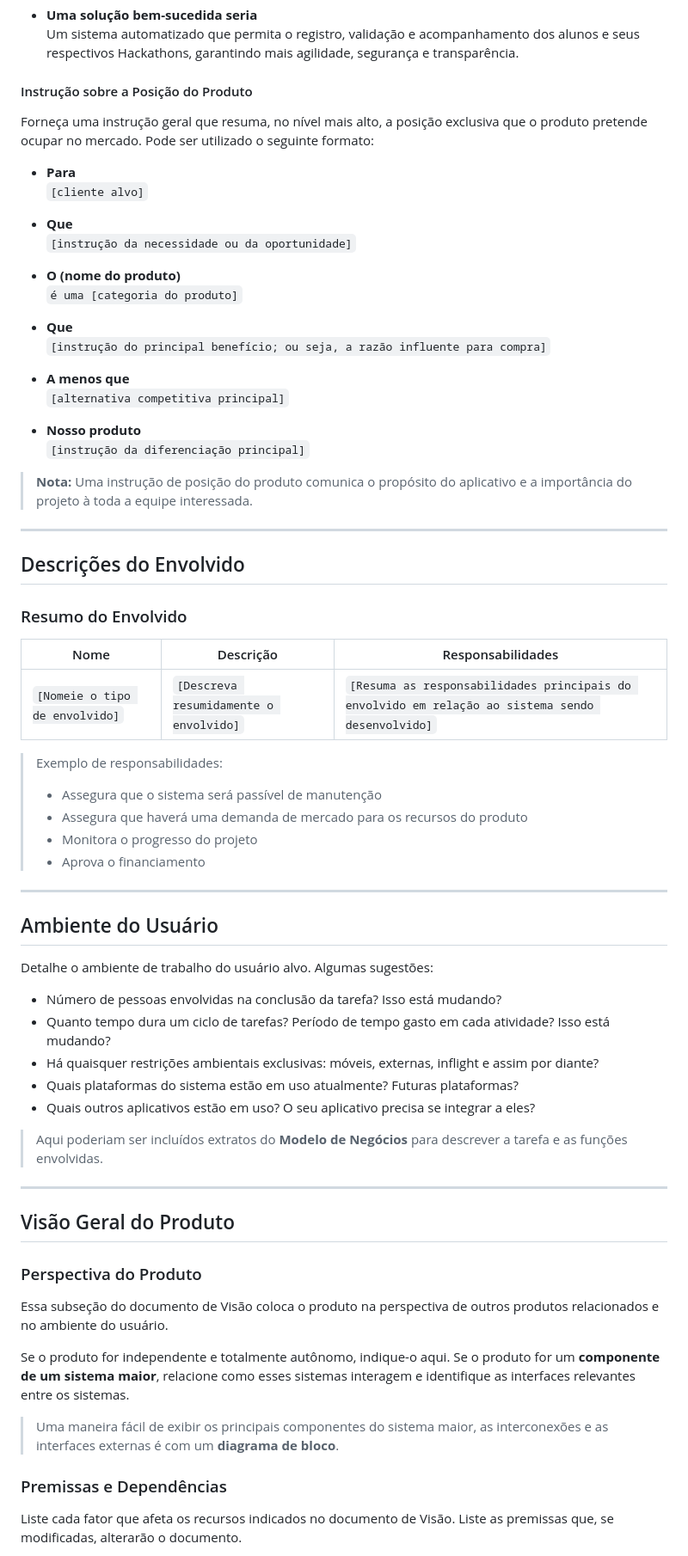
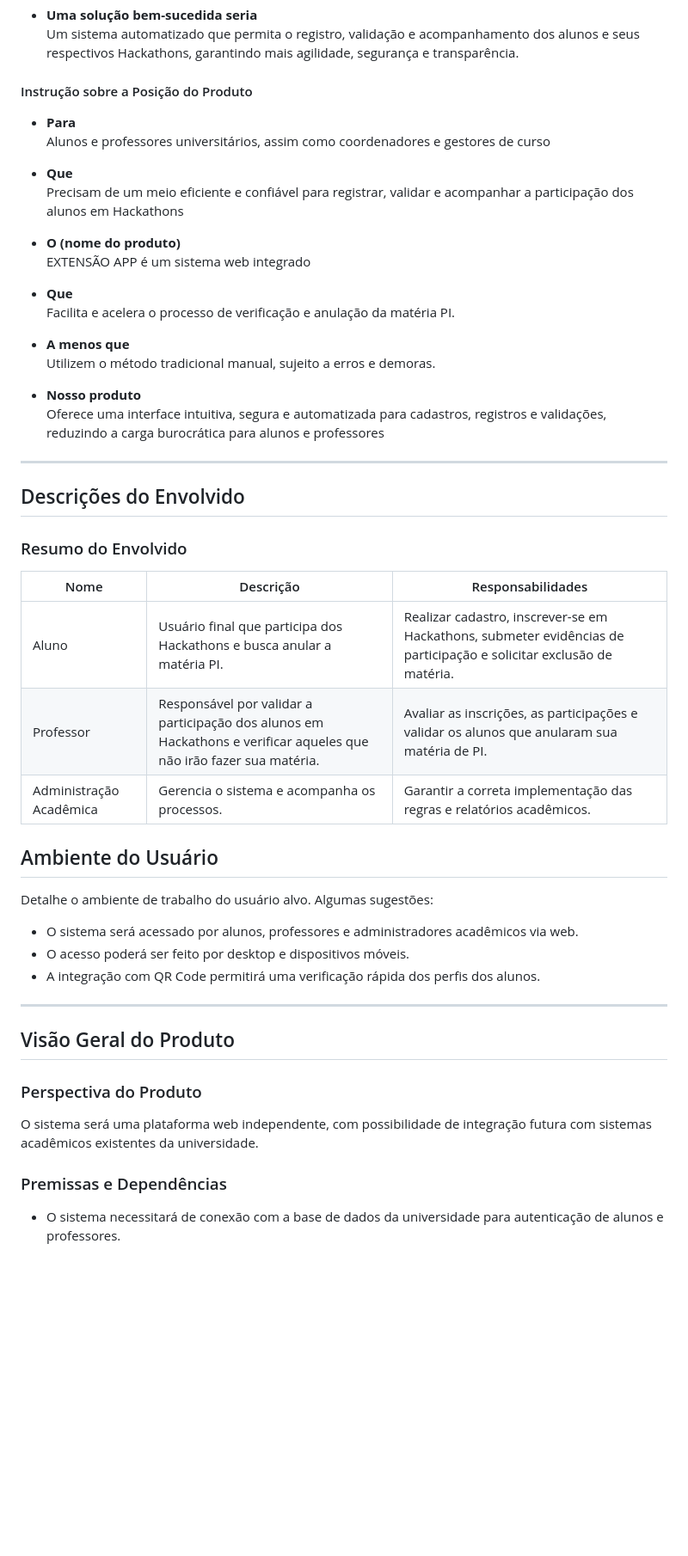
Before and after one commit to mateusozorioo/ExtensaoAPP, a Markdown page: docs/artefatos/Visao do Projeto.md, the part around one of its changes. Shown at 86% size. Drawn GitHub-style; blank space fills up the shorter version.

```diff
--- a/docs/artefatos/Visao do Projeto.md
+++ b/docs/artefatos/Visao do Projeto.md
@@ -30,27 +30,23 @@
 
 #### Instrução sobre a Posição do Produto
 
-Forneça uma instrução geral que resuma, no nível mais alto, a posição exclusiva que o produto pretende ocupar no mercado. Pode ser utilizado o seguinte formato:
-
 - **Para**
-  `[cliente alvo]`
+  Alunos e professores universitários, assim como coordenadores e gestores de curso
 
 - **Que**
-  `[instrução da necessidade ou da oportunidade]`
+  Precisam de um meio eficiente e confiável para registrar, validar e acompanhar a participação dos alunos em Hackathons
 
 - **O (nome do produto)**
-  `é uma [categoria do produto]`
+  EXTENSÃO APP é um sistema web integrado
 
 - **Que**
-  `[instrução do principal benefício; ou seja, a razão influente para compra]`
+  Facilita e acelera o processo de verificação e anulação da matéria PI.
 
 - **A menos que**
-  `[alternativa competitiva principal]`
+  Utilizem o método tradicional manual, sujeito a erros e demoras.
 
 - **Nosso produto**
-  `[instrução da diferenciação principal]`
-
-> **Nota:** Uma instrução de posição do produto comunica o propósito do aplicativo e a importância do projeto à toda a equipe interessada.
+  Oferece uma interface intuitiva, segura e automatizada para cadastros, registros e validações, reduzindo a carga burocrática para alunos e professores
 
 ---
 
@@ -60,27 +56,17 @@ Forneça uma instrução geral que resuma, no nível mais alto, a posição excl
 
 | Nome  | Descrição | Responsabilidades |
 |-------|-----------|------------------|
-| `[Nomeie o tipo de envolvido]` | `[Descreva resumidamente o envolvido]` | `[Resuma as responsabilidades principais do envolvido em relação ao sistema sendo desenvolvido]` |
-
-> Exemplo de responsabilidades:
-> - Assegura que o sistema será passível de manutenção
-> - Assegura que haverá uma demanda de mercado para os recursos do produto
-> - Monitora o progresso do projeto
-> - Aprova o financiamento
-
----
+| Aluno | Usuário final que participa dos Hackathons e busca anular a matéria PI. | Realizar cadastro, inscrever-se em Hackathons, submeter evidências de participação e solicitar exclusão de matéria. |
+| Professor | Responsável por validar a participação dos alunos em Hackathons e verificar aqueles que não irão fazer sua matéria. | Avaliar as inscrições, as participações e validar os alunos que anularam sua matéria de PI. |
+| Administração Acadêmica | Gerencia o sistema e acompanha os processos. | Garantir a correta implementação das regras e relatórios acadêmicos. |
 
 ## Ambiente do Usuário
 
 Detalhe o ambiente de trabalho do usuário alvo. Algumas sugestões:
 
-- Número de pessoas envolvidas na conclusão da tarefa? Isso está mudando?
-- Quanto tempo dura um ciclo de tarefas? Período de tempo gasto em cada atividade? Isso está mudando?
-- Há quaisquer restrições ambientais exclusivas: móveis, externas, inflight e assim por diante?
-- Quais plataformas do sistema estão em uso atualmente? Futuras plataformas?
-- Quais outros aplicativos estão em uso? O seu aplicativo precisa se integrar a eles?
-
-> Aqui poderiam ser incluídos extratos do **Modelo de Negócios** para descrever a tarefa e as funções envolvidas.
+- O sistema será acessado por alunos, professores e administradores acadêmicos via web.
+- O acesso poderá ser feito por desktop e dispositivos móveis.
+- A integração com QR Code permitirá uma verificação rápida dos perfis dos alunos.
 
 ---
 
@@ -88,13 +74,9 @@ Detalhe o ambiente de trabalho do usuário alvo. Algumas sugestões:
 
 ### Perspectiva do Produto
 
-Essa subseção do documento de Visão coloca o produto na perspectiva de outros produtos relacionados e no ambiente do usuário.
-
-Se o produto for independente e totalmente autônomo, indique-o aqui. Se o produto for um **componente de um sistema maior**, relacione como esses sistemas interagem e identifique as interfaces relevantes entre os sistemas.
-
-> Uma maneira fácil de exibir os principais componentes do sistema maior, as interconexões e as interfaces externas é com um **diagrama de bloco**.
+O sistema será uma plataforma web independente, com possibilidade de integração futura com sistemas acadêmicos existentes da universidade.
 
 ### Premissas e Dependências
 
-Liste cada fator que afeta os recursos indicados no documento de Visão. Liste as premissas que, se modificadas, alterarão o documento.
+- O sistema necessitará de conexão com a base de dados da universidade para autenticação de alunos e professores.
 
```
Also changed, not shown: other parts of docs/artefatos/Visao do Projeto.md (+13 -34 lines).
